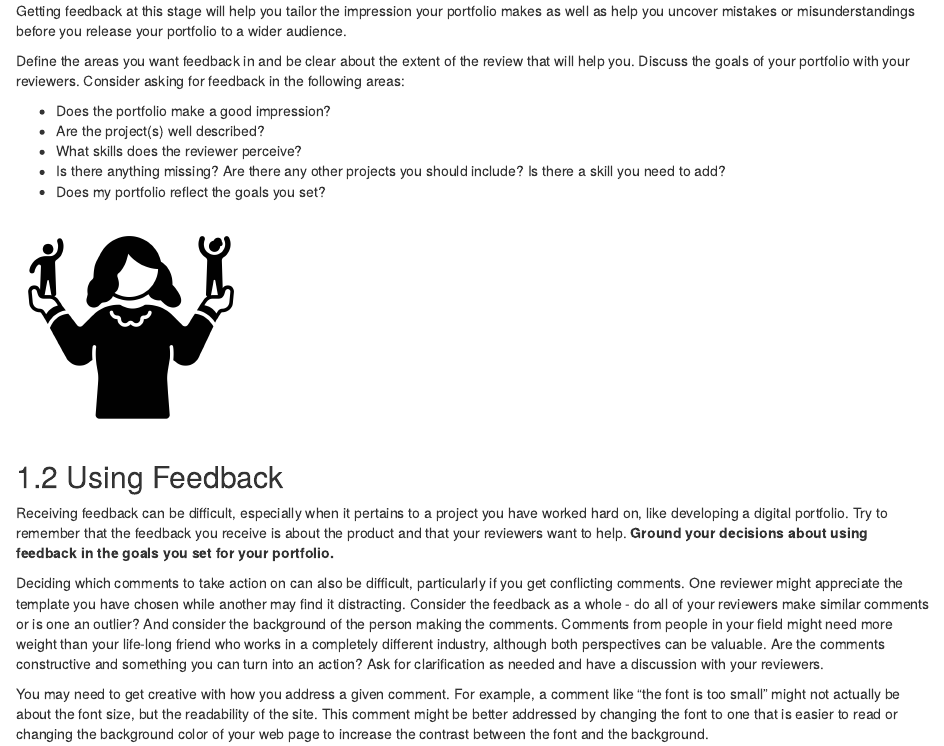
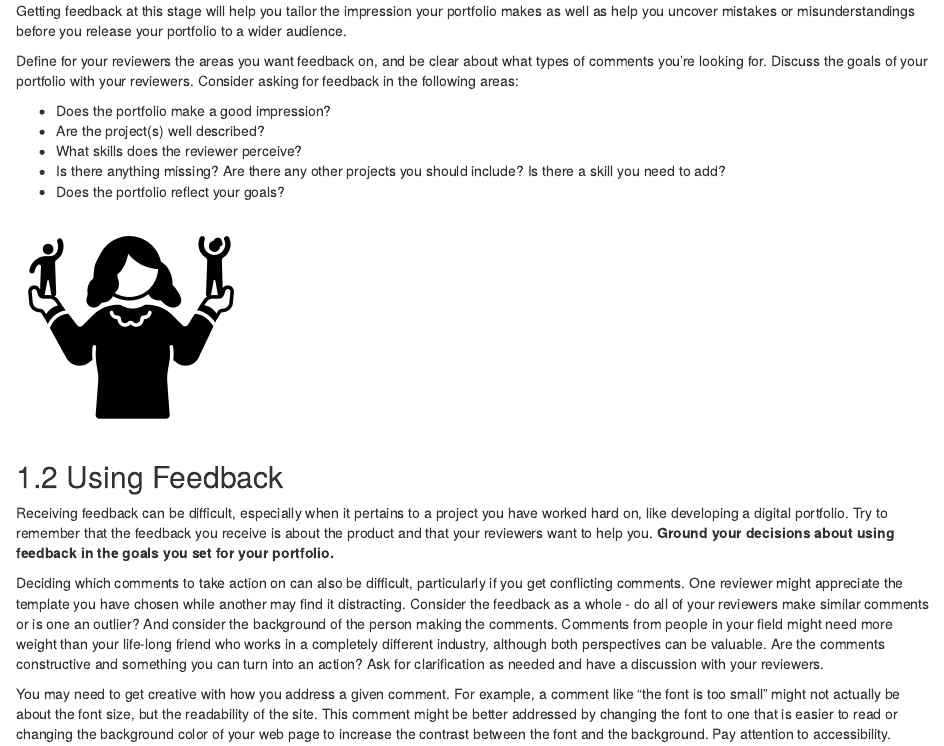
Before and after one commit to ucdavisdatalab/workshop_portfolios, an R Markdown document (07_feedback.Rmd): the page in a window 1100 px wide, from 410 px down. Rendered offline with R 4.5, knitr and Pandoc, with nearby package versions; drawn as R Markdown's standard HTML page in place of the format the file asks for.

Commit message:
edits to language

````diff
--- a/07_feedback.Rmd
+++ b/07_feedback.Rmd
@@ -10,13 +10,13 @@ After you have implemented your plan and have a solid draft of your digital onli
 
 Getting feedback at this stage will help you tailor the impression your portfolio makes as well as help you uncover mistakes or misunderstandings before you release your portfolio to a wider audience.
 
-Define the areas you want feedback in and be clear about the extent of the review that will help you. Discuss the goals of your portfolio with your reviewers. Consider asking for feedback in the following areas:
+Define for your reviewers the areas you want feedback on, and be clear about what types of comments you're looking for. Discuss the goals of your portfolio with your reviewers. Consider asking for feedback in the following areas:
 
 * Does the portfolio make a good impression?
 * Are the project(s) well described?
 * What skills does the reviewer perceive?
 * Is there anything missing? Are there any other projects you should include? Is there a skill you need to add?
-* Does my portfolio reflect the goals you set?
+* Does the portfolio reflect your goals?
 
 ```{r, echo=FALSE, fig.alt="Black and white Noun Project Icon showing a woman holding a small person in each hand, listening", out.width="25%"}
 knitr::include_graphics("./images/noun-mentor-2909349.png")
@@ -24,8 +24,8 @@ knitr::include_graphics("./images/noun-mentor-2909349.png")
 
 ## Using Feedback
 
-Receiving feedback can be difficult, especially when it pertains to a project you have worked hard on, like developing a digital portfolio. Try to remember that the feedback you receive is about the product and that your reviewers want to help. **Ground your decisions about using feedback in the goals you set for your portfolio.**
+Receiving feedback can be difficult, especially when it pertains to a project you have worked hard on, like developing a digital portfolio. Try to remember that the feedback you receive is about the product and that your reviewers want to help you. **Ground your decisions about using feedback in the goals you set for your portfolio.**
 
 Deciding which comments to take action on can also be difficult, particularly if you get conflicting comments. One reviewer might appreciate the template you have chosen while another may find it distracting. Consider the feedback as a whole - do all of your reviewers make similar comments or is one an outlier? And consider the background of the person making the comments. Comments from people in your field might need more weight than your life-long friend who works in a completely different industry, although both perspectives can be valuable. Are the comments constructive and something you can turn into an action? Ask for clarification as needed and have a discussion with your reviewers.
 
-You may need to get creative with how you address a given comment. For example, a comment like "the font is too small" might not actually be about the font size, but the readability of the site. This comment might be better addressed by changing the font to one that is easier to read or changing the background color of your web page to increase the contrast between the font and the background.
+You may need to get creative with how you address a given comment. For example, a comment like "the font is too small" might not actually be about the font size, but the readability of the site. This comment might be better addressed by changing the font to one that is easier to read or changing the background color of your web page to increase the contrast between the font and the background. Pay attention to accessibility.
````
